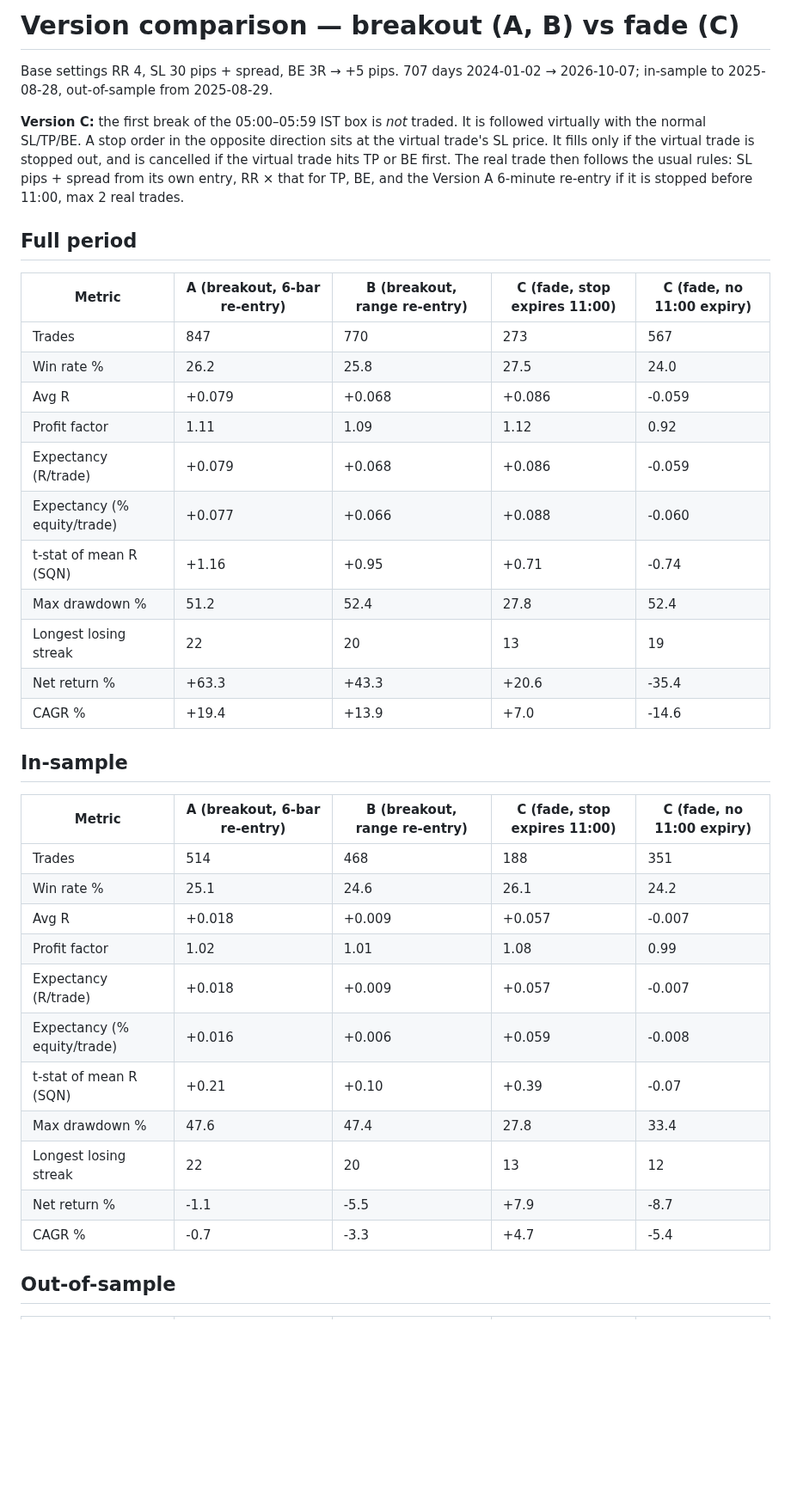
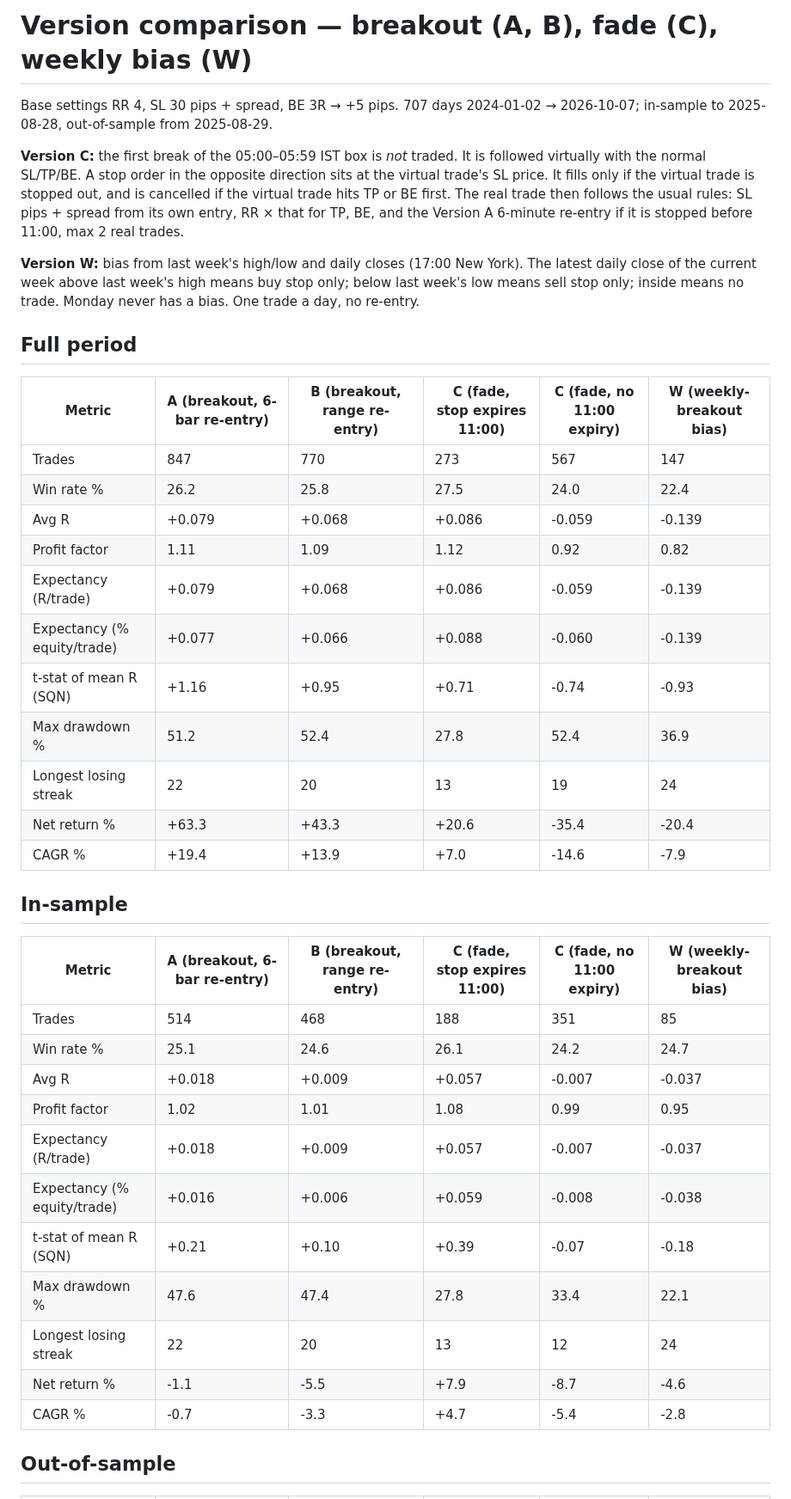
Before and after one commit to techlvling/gj-strat, a Markdown page: results/version_comparison/REPORT.md, the part around one of its changes. Shown at 86% size. Drawn GitHub-style; blank space fills up the shorter version.

```diff
--- a/results/version_comparison/REPORT.md
+++ b/results/version_comparison/REPORT.md
@@ -1,40 +1,42 @@
-# Version comparison — breakout (A, B) vs fade (C)
+# Version comparison — breakout (A, B), fade (C), weekly bias (W)
 
 Base settings RR 4, SL 30 pips + spread, BE 3R → +5 pips. 707 days 2024-01-02 → 2026-10-07; in-sample to 2025-08-28, out-of-sample from 2025-08-29.
 
 **Version C:** the first break of the 05:00–05:59 IST box is *not* traded. It is followed virtually with the normal SL/TP/BE. A stop order in the opposite direction sits at the virtual trade's SL price. It fills only if the virtual trade is stopped out, and is cancelled if the virtual trade hits TP or BE first. The real trade then follows the usual rules: SL pips + spread from its own entry, RR × that for TP, BE, and the Version A 6-minute re-entry if it is stopped before 11:00, max 2 real trades.
 
+**Version W:** bias from last week's high/low and daily closes (17:00 New York). The latest daily close of the current week above last week's high means buy stop only; below last week's low means sell stop only; inside means no trade. Monday never has a bias. One trade a day, no re-entry.
+
 ## Full period
 
-| Metric | A (breakout, 6-bar re-entry) | B (breakout, range re-entry) | C (fade, stop expires 11:00) | C (fade, no 11:00 expiry) |
-|---|---|---|---|---|
-| Trades | 847 | 770 | 273 | 567 |
-| Win rate % | 26.2 | 25.8 | 27.5 | 24.0 |
-| Avg R | +0.079 | +0.068 | +0.086 | -0.059 |
-| Profit factor | 1.11 | 1.09 | 1.12 | 0.92 |
-| Expectancy (R/trade) | +0.079 | +0.068 | +0.086 | -0.059 |
-| Expectancy (% equity/trade) | +0.077 | +0.066 | +0.088 | -0.060 |
-| t-stat of mean R (SQN) | +1.16 | +0.95 | +0.71 | -0.74 |
-| Max drawdown % | 51.2 | 52.4 | 27.8 | 52.4 |
-| Longest losing streak | 22 | 20 | 13 | 19 |
-| Net return % | +63.3 | +43.3 | +20.6 | -35.4 |
-| CAGR % | +19.4 | +13.9 | +7.0 | -14.6 |
+| Metric | A (breakout, 6-bar re-entry) | B (breakout, range re-entry) | C (fade, stop expires 11:00) | C (fade, no 11:00 expiry) | W (weekly-breakout bias) |
+|---|---|---|---|---|---|
+| Trades | 847 | 770 | 273 | 567 | 147 |
+| Win rate % | 26.2 | 25.8 | 27.5 | 24.0 | 22.4 |
+| Avg R | +0.079 | +0.068 | +0.086 | -0.059 | -0.139 |
+| Profit factor | 1.11 | 1.09 | 1.12 | 0.92 | 0.82 |
+| Expectancy (R/trade) | +0.079 | +0.068 | +0.086 | -0.059 | -0.139 |
+| Expectancy (% equity/trade) | +0.077 | +0.066 | +0.088 | -0.060 | -0.139 |
+| t-stat of mean R (SQN) | +1.16 | +0.95 | +0.71 | -0.74 | -0.93 |
+| Max drawdown % | 51.2 | 52.4 | 27.8 | 52.4 | 36.9 |
+| Longest losing streak | 22 | 20 | 13 | 19 | 24 |
+| Net return % | +63.3 | +43.3 | +20.6 | -35.4 | -20.4 |
+| CAGR % | +19.4 | +13.9 | +7.0 | -14.6 | -7.9 |
 
 ## In-sample
 
-| Metric | A (breakout, 6-bar re-entry) | B (breakout, range re-entry) | C (fade, stop expires 11:00) | C (fade, no 11:00 expiry) |
-|---|---|---|---|---|
-| Trades | 514 | 468 | 188 | 351 |
-| Win rate % | 25.1 | 24.6 | 26.1 | 24.2 |
-| Avg R | +0.018 | +0.009 | +0.057 | -0.007 |
-| Profit factor | 1.02 | 1.01 | 1.08 | 0.99 |
-| Expectancy (R/trade) | +0.018 | +0.009 | +0.057 | -0.007 |
-| Expectancy (% equity/trade) | +0.016 | +0.006 | +0.059 | -0.008 |
-| t-stat of mean R (SQN) | +0.21 | +0.10 | +0.39 | -0.07 |
-| Max drawdown % | 47.6 | 47.4 | 27.8 | 33.4 |
-| Longest losing streak | 22 | 20 | 13 | 12 |
-| Net return % | -1.1 | -5.5 | +7.9 | -8.7 |
-| CAGR % | -0.7 | -3.3 | +4.7 | -5.4 |
+| Metric | A (breakout, 6-bar re-entry) | B (breakout, range re-entry) | C (fade, stop expires 11:00) | C (fade, no 11:00 expiry) | W (weekly-breakout bias) |
+|---|---|---|---|---|---|
+| Trades | 514 | 468 | 188 | 351 | 85 |
+| Win rate % | 25.1 | 24.6 | 26.1 | 24.2 | 24.7 |
+| Avg R | +0.018 | +0.009 | +0.057 | -0.007 | -0.037 |
+| Profit factor | 1.02 | 1.01 | 1.08 | 0.99 | 0.95 |
+| Expectancy (R/trade) | +0.018 | +0.009 | +0.057 | -0.007 | -0.037 |
+| Expectancy (% equity/trade) | +0.016 | +0.006 | +0.059 | -0.008 | -0.038 |
+| t-stat of mean R (SQN) | +0.21 | +0.10 | +0.39 | -0.07 | -0.18 |
+| Max drawdown % | 47.6 | 47.4 | 27.8 | 33.4 | 22.1 |
+| Longest losing streak | 22 | 20 | 13 | 12 | 24 |
+| Net return % | -1.1 | -5.5 | +7.9 | -8.7 | -4.6 |
+| CAGR % | -0.7 | -3.3 | +4.7 | -5.4 | -2.8 |
 
 ## Out-of-sample
 
```
Also changed, not shown: other parts of results/version_comparison/REPORT.md (+108 -26 lines), README.md (+7 -0 lines), results/version_comparison/equity_versions.png, 7 other files.
